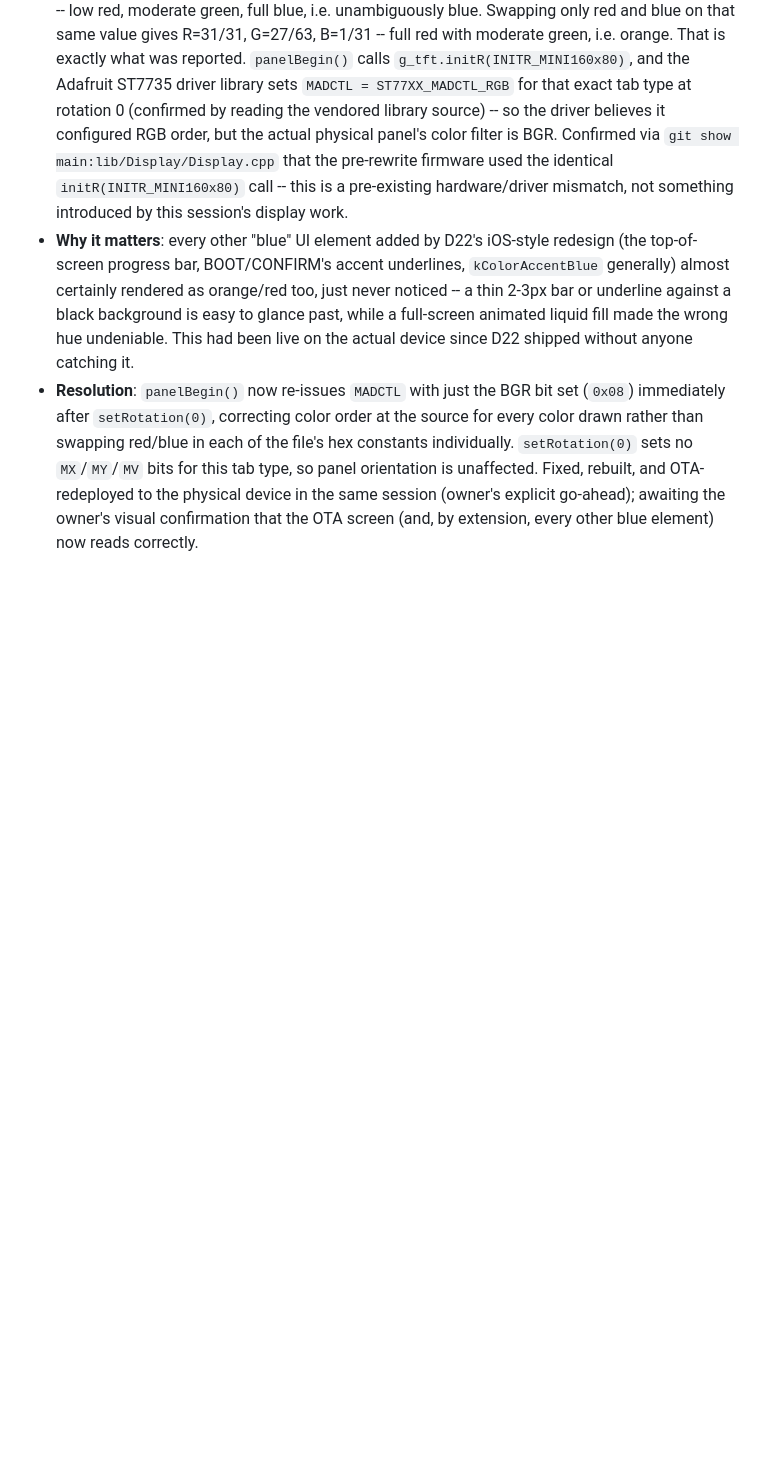
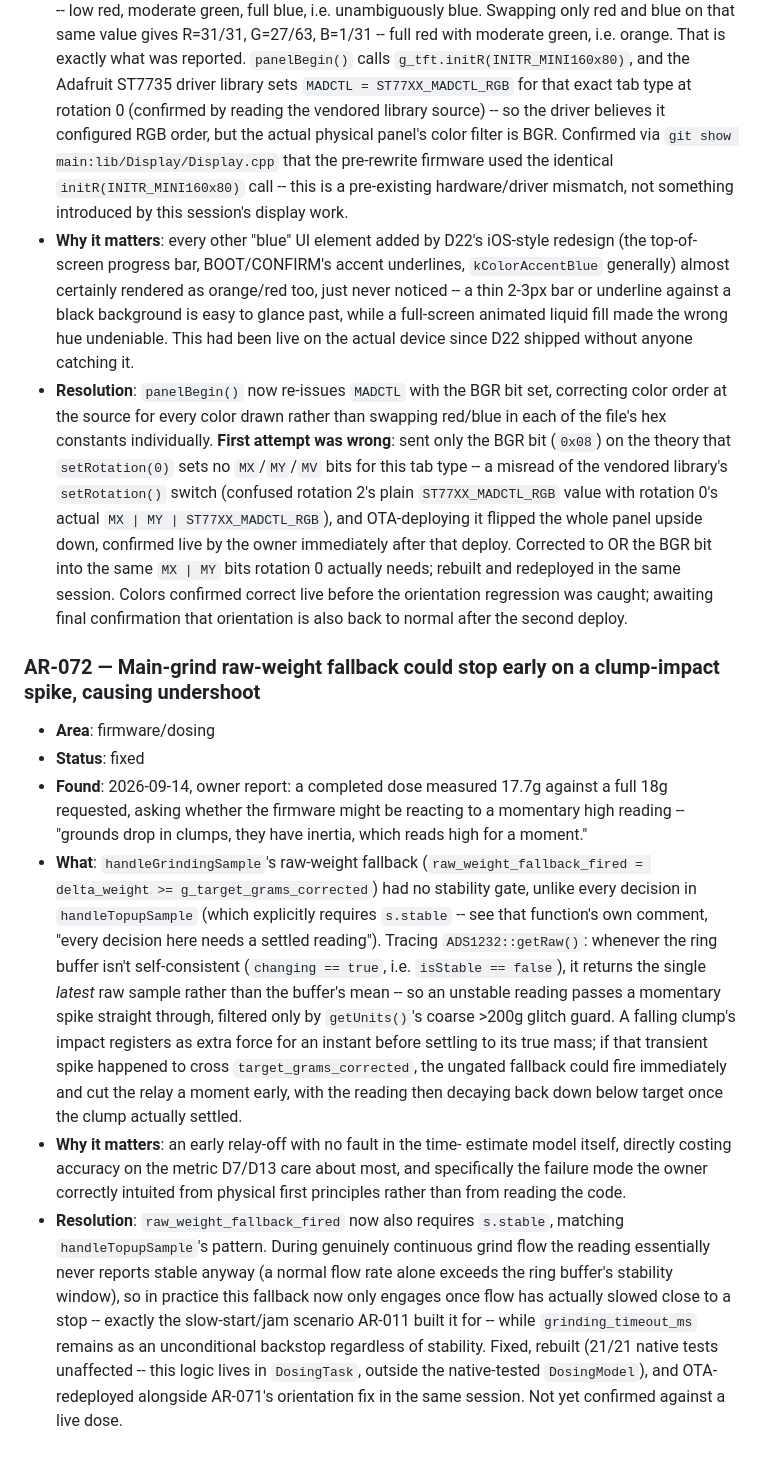
Before and after one commit to ahuber21/coffee-grinder-scale, a Markdown page: .agent/ARS.md, the part around the change. Rendered like a GitHub page; blank space fills up the shorter version.

Commit message:
Log AR-072 and correct AR-071's write-up (upside-down regression)
Co-Authored-By: Claude Sonnet 5 <noreply@anthropic.com>
Claude-Session: https://claude.ai/code/session_01Gmjc4m7EqHiB1TrANrMBEg

```diff
--- a/.agent/ARS.md
+++ b/.agent/ARS.md
@@ -1754,12 +1754,58 @@ Format per entry:
   full-screen animated liquid fill made the wrong hue undeniable. This
   had been live on the actual device since D22 shipped without anyone
   catching it.
-- **Resolution**: `panelBegin()` now re-issues `MADCTL` with just the BGR
-  bit set (`0x08`) immediately after `setRotation(0)`, correcting color
-  order at the source for every color drawn rather than swapping red/blue
-  in each of the file's hex constants individually. `setRotation(0)` sets
-  no `MX`/`MY`/`MV` bits for this tab type, so panel orientation is
-  unaffected. Fixed, rebuilt, and OTA-redeployed to the physical device
-  in the same session (owner's explicit go-ahead); awaiting the owner's
-  visual confirmation that the OTA screen (and, by extension, every other
-  blue element) now reads correctly.
+- **Resolution**: `panelBegin()` now re-issues `MADCTL` with the BGR bit
+  set, correcting color order at the source for every color drawn rather
+  than swapping red/blue in each of the file's hex constants
+  individually. **First attempt was wrong**: sent only the BGR bit
+  (`0x08`) on the theory that `setRotation(0)` sets no `MX`/`MY`/`MV`
+  bits for this tab type -- a misread of the vendored library's
+  `setRotation()` switch (confused rotation 2's plain
+  `ST77XX_MADCTL_RGB` value with rotation 0's actual
+  `MX | MY | ST77XX_MADCTL_RGB`), and OTA-deploying it flipped the whole
+  panel upside down, confirmed live by the owner immediately after that
+  deploy. Corrected to OR the BGR bit into the same `MX | MY` bits
+  rotation 0 actually needs; rebuilt and redeployed in the same session.
+  Colors confirmed correct live before the orientation regression was
+  caught; awaiting final confirmation that orientation is also back to
+  normal after the second deploy.
+
+### AR-072 — Main-grind raw-weight fallback could stop early on a clump-impact spike, causing undershoot
+- **Area**: firmware/dosing
+- **Status**: fixed
+- **Found**: 2026-09-14, owner report: a completed dose measured 17.7g
+  against a full 18g requested, asking whether the firmware might be
+  reacting to a momentary high reading -- "grounds drop in clumps, they
+  have inertia, which reads high for a moment."
+- **What**: `handleGrindingSample`'s raw-weight fallback
+  (`raw_weight_fallback_fired = delta_weight >= g_target_grams_corrected`)
+  had no stability gate, unlike every decision in `handleTopupSample`
+  (which explicitly requires `s.stable` -- see that function's own
+  comment, "every decision here needs a settled reading"). Tracing
+  `ADS1232::getRaw()`: whenever the ring buffer isn't self-consistent
+  (`changing == true`, i.e. `isStable == false`), it returns the single
+  *latest* raw sample rather than the buffer's mean -- so an unstable
+  reading passes a momentary spike straight through, filtered only by
+  `getUnits()`'s coarse >200g glitch guard. A falling clump's impact
+  registers as extra force for an instant before settling to its true
+  mass; if that transient spike happened to cross
+  `target_grams_corrected`, the ungated fallback could fire immediately
+  and cut the relay a moment early, with the reading then decaying back
+  down below target once the clump actually settled.
+- **Why it matters**: an early relay-off with no fault in the time-
+  estimate model itself, directly costing accuracy on the metric D7/D13
+  care about most, and specifically the failure mode the owner correctly
+  intuited from physical first principles rather than from reading the
+  code.
+- **Resolution**: `raw_weight_fallback_fired` now also requires
+  `s.stable`, matching `handleTopupSample`'s pattern. During genuinely
+  continuous grind flow the reading essentially never reports stable
+  anyway (a normal flow rate alone exceeds the ring buffer's stability
+  window), so in practice this fallback now only engages once flow has
+  actually slowed close to a stop -- exactly the slow-start/jam scenario
+  AR-011 built it for -- while `grinding_timeout_ms` remains as an
+  unconditional backstop regardless of stability. Fixed, rebuilt (21/21
+  native tests unaffected -- this logic lives in `DosingTask`, outside
+  the native-tested `DosingModel`), and OTA-redeployed alongside AR-071's
+  orientation fix in the same session. Not yet confirmed against a live
+  dose.
```
Also changed, not shown: .agent/STATUS.md (+40 -1 lines).
